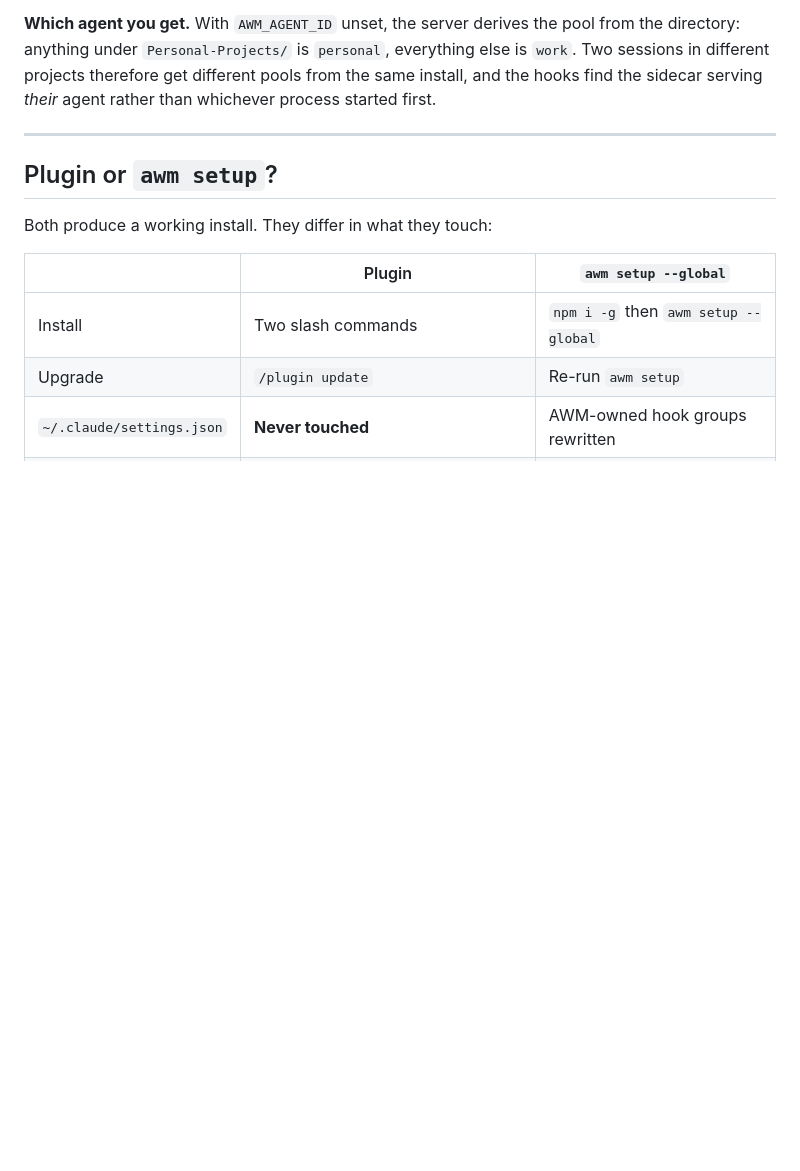
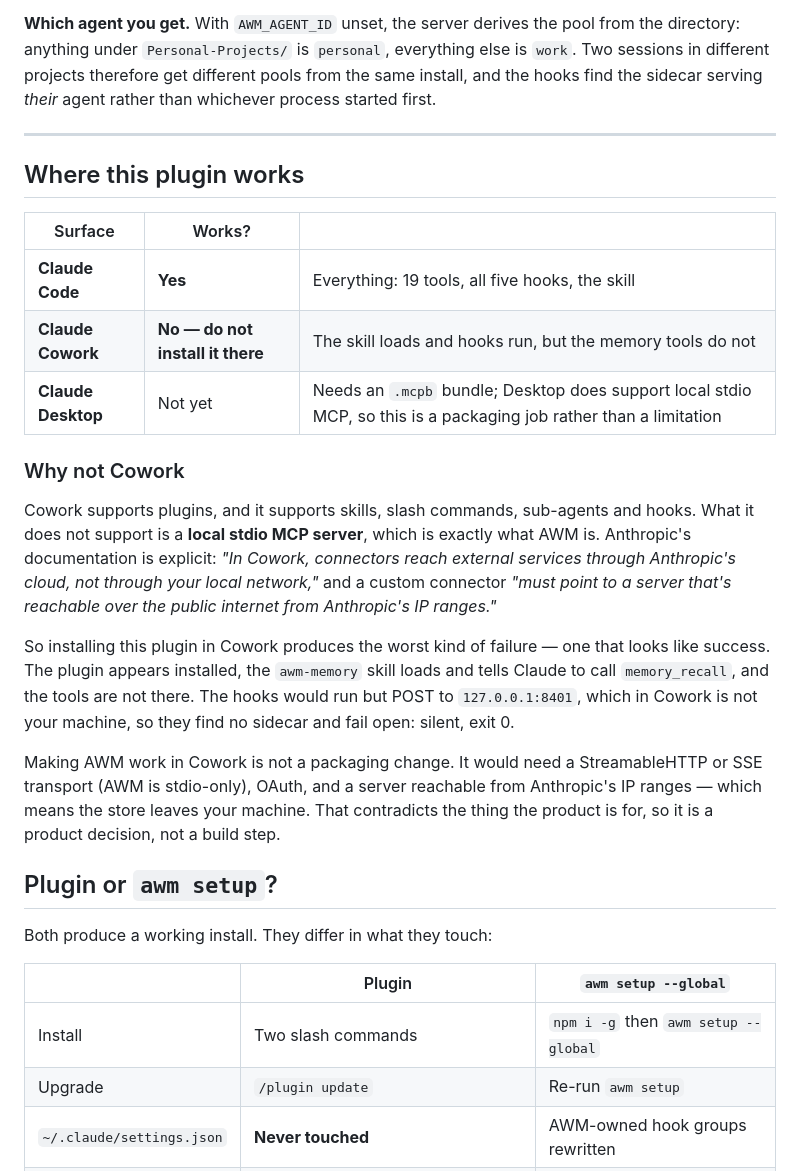
Before and after one commit to CompleteIdeas/agent-working-memory, a Markdown page: docs/plugin.md, the part around the change. Rendered like a GitHub page; blank space fills up the shorter version.

Commit message:
docs(plugin): state plainly that Cowork cannot run this
Cowork supports plugins — skills, slash commands, sub-agents and hooks all work there. What
it does not support is a local stdio MCP server, which is exactly what AWM is. Anthropic's
help centre is explicit: "In Cowork, connectors reach external services through Anthropic's
cloud, not through your local network," and a custom connector "must point to a server that's
reachable over the public internet from Anthropic's IP ranges."

That makes installing it in Cowork the worst kind of failure — one that looks like success.
The plugin installs, the awm-memory skill loads and tells Claude to call memory_recall, and
the tools are not there. The hooks run but POST to 127.0.0.1:8401, which in Cowork is not the
user's machine, so they fail open: silent, exit 0.

Adds a "Where this plugin works" table covering Claude Code (yes), Cowork (no, with the
reason) and Desktop (not yet — an .mcpb bundle, which is packaging rather than a limitation,
since Desktop does support local stdio MCP).

Also corrects something I had given weight to earlier: a third-party post claimed Desktop
bridges claude_desktop_config.json servers into the Cowork VM. Anthropic's own documentation
contradicts it.

Co-Authored-By: Claude Opus 5 <noreply@anthropic.com>
Claude-Session: https://claude.ai/code/session_01CfUQaYzGKhxAhho3x3YSau

```diff
--- a/docs/plugin.md
+++ b/docs/plugin.md
@@ -69,6 +69,32 @@ sessions in different projects therefore get different pools from the same insta
 hooks find the sidecar serving *their* agent rather than whichever process started first.
 
 ---
+
+## Where this plugin works
+
+| Surface | Works? | |
+|---|---|---|
+| **Claude Code** | **Yes** | Everything: 19 tools, all five hooks, the skill |
+| **Claude Cowork** | **No — do not install it there** | The skill loads and hooks run, but the memory tools do not |
+| **Claude Desktop** | Not yet | Needs an `.mcpb` bundle; Desktop does support local stdio MCP, so this is a packaging job rather than a limitation |
+
+### Why not Cowork
+
+Cowork supports plugins, and it supports skills, slash commands, sub-agents and hooks. What
+it does not support is a **local stdio MCP server**, which is exactly what AWM is. Anthropic's
+documentation is explicit: *"In Cowork, connectors reach external services through Anthropic's
+cloud, not through your local network,"* and a custom connector *"must point to a server that's
+reachable over the public internet from Anthropic's IP ranges."*
+
+So installing this plugin in Cowork produces the worst kind of failure — one that looks like
+success. The plugin appears installed, the `awm-memory` skill loads and tells Claude to call
+`memory_recall`, and the tools are not there. The hooks would run but POST to `127.0.0.1:8401`,
+which in Cowork is not your machine, so they find no sidecar and fail open: silent, exit 0.
+
+Making AWM work in Cowork is not a packaging change. It would need a StreamableHTTP or SSE
+transport (AWM is stdio-only), OAuth, and a server reachable from Anthropic's IP ranges — which
+means the store leaves your machine. That contradicts the thing the product is for, so it is a
+product decision, not a build step.
 
 ## Plugin or `awm setup`?
 
```
